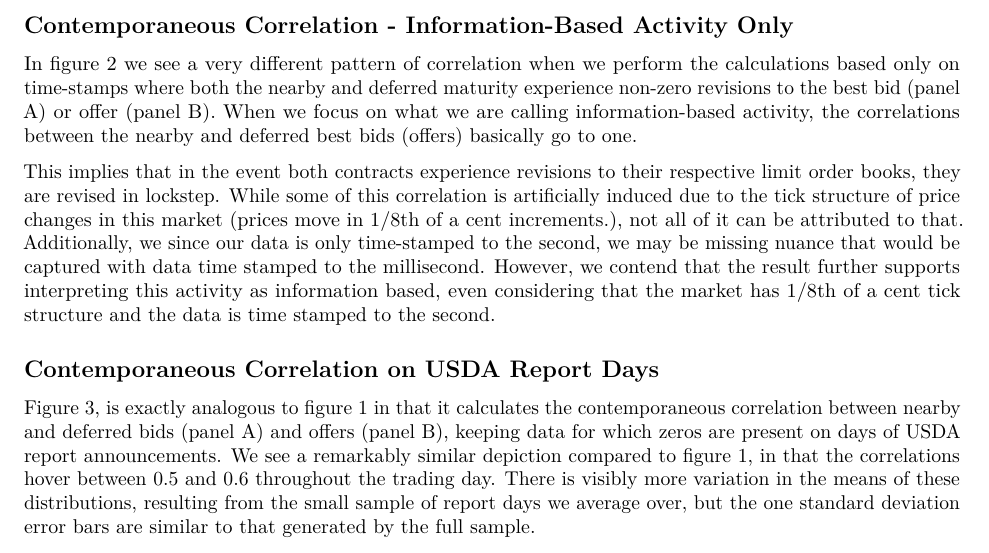
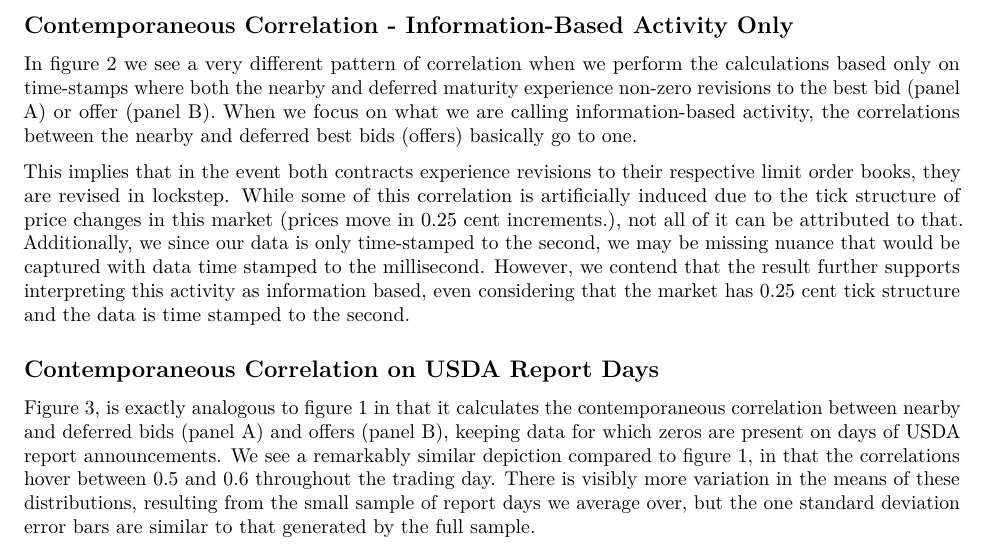
Before and after one commit to mindymallory/BBOBAS, an R Markdown document (maunuscript.Rmd): part of page 6 of 15, cut so that both start at the same text. Rendered offline with R 4.5, knitr and Pandoc, then LaTeX, with nearby package versions.

Commit message:
fix tick

```diff
--- a/maunuscript.Rmd
+++ b/maunuscript.Rmd
@@ -98,7 +98,7 @@ In panel B, we see a very similar panel after calculating the correlations for o
 ## Contemporaneous Correlation - Information-Based Activity Only
 In figure 2 we see a very different pattern of correlation when we perform the calculations based only on time-stamps where both the nearby and deferred maturity experience non-zero revisions to the best bid (panel A) or offer (panel B). When we focus on what we are calling information-based activity, the correlations between the nearby and deferred best bids (offers) basically go to one.
 
-This implies that in the event both contracts experience revisions to their respective limit order books, they are revised in lockstep. While some of this correlation is artificially induced due to the tick structure of price changes in this market (prices move in 1/8th of a cent increments.), not all of it can be attributed to that. Additionally, we since our data is only time-stamped to the second, we may be missing nuance that would be captured with data time stamped to the millisecond. However, we contend that the result further supports interpreting this activity as information based, even considering that the market has 1/8th of a cent tick structure and the data is time stamped to the second.
+This implies that in the event both contracts experience revisions to their respective limit order books, they are revised in lockstep. While some of this correlation is artificially induced due to the tick structure of price changes in this market (prices move in 0.25 cent increments.), not all of it can be attributed to that. Additionally, we since our data is only time-stamped to the second, we may be missing nuance that would be captured with data time stamped to the millisecond. However, we contend that the result further supports interpreting this activity as information based, even considering that the market has 0.25 cent tick structure and the data is time stamped to the second.
 
 ## Contemporaneous Correlation on USDA Report Days
 Figure 3, is exactly analogous to figure 1 in that it calculates the contemporaneous correlation between nearby and deferred bids (panel A) and offers (panel B), keeping data for which zeros are present on days of USDA report announcements. We see a remarkably similar depiction compared to figure 1, in that the correlations hover between 0.5 and 0.6 throughout the trading day. There is visibly more variation in the means of these distributions, resulting from the small sample of report days we average over, but the one standard deviation error bars are similar to that generated by the full sample.
```
